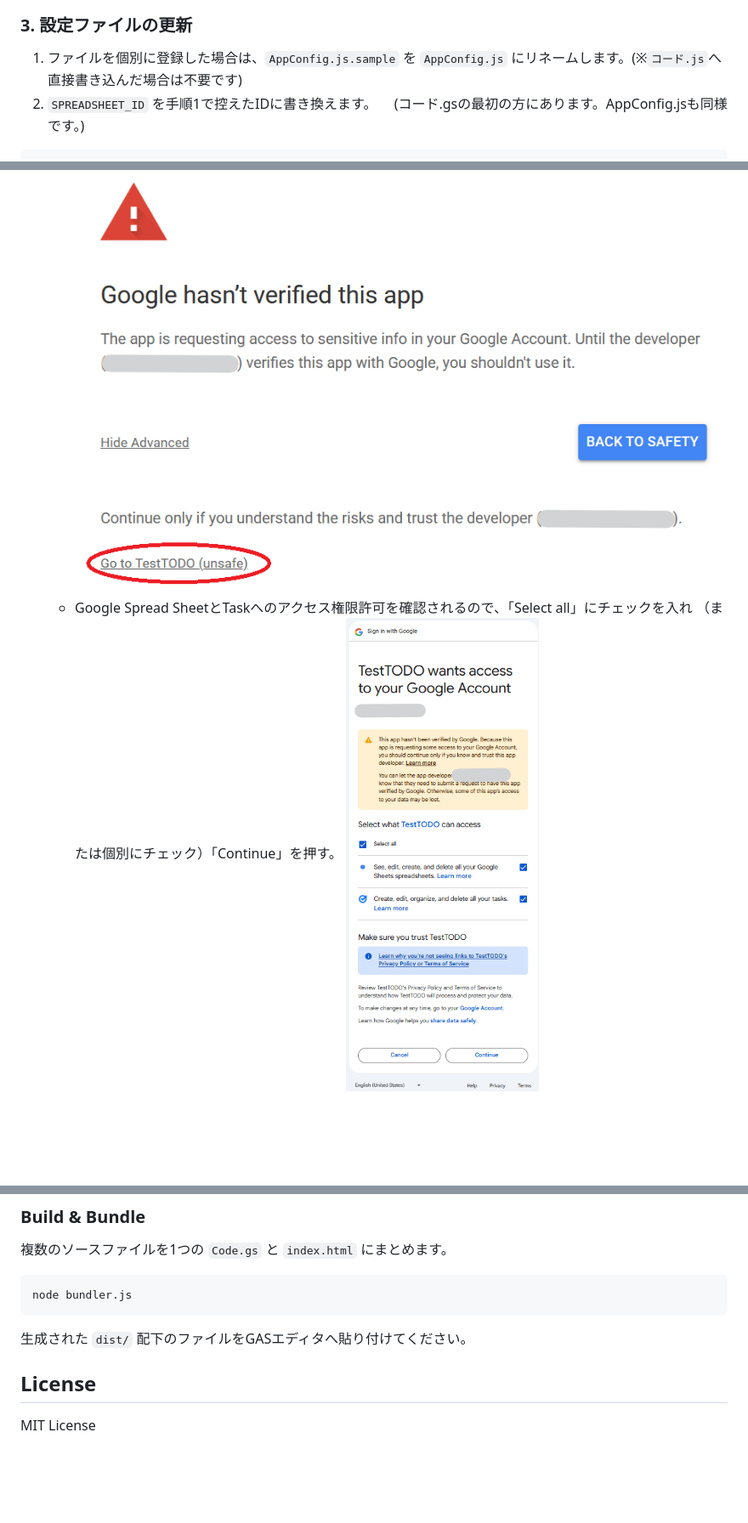
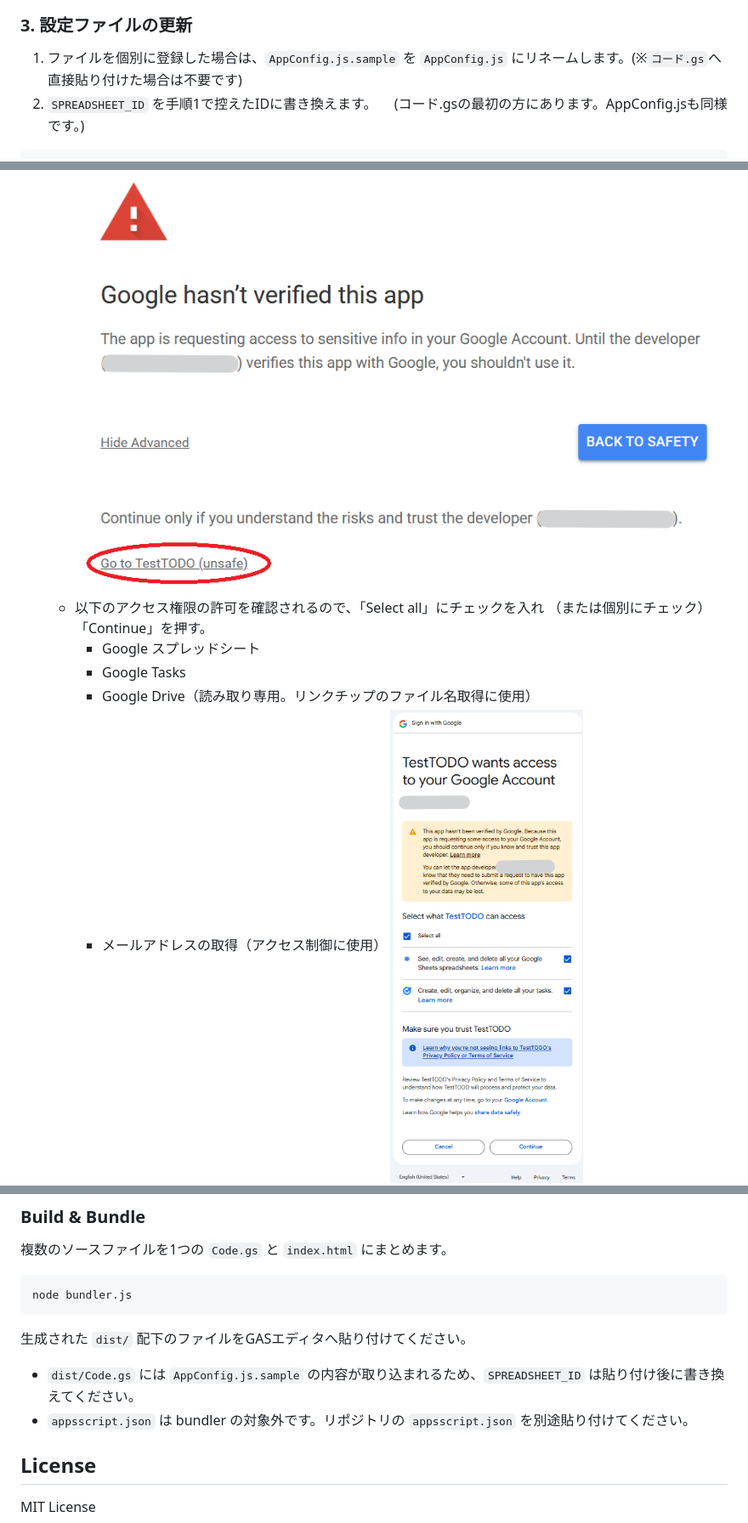
Before and after one commit to blueshooterX/MyTaskV, a Markdown page: README.md, 3 parts joined by grey strips. Shown at 85% size. Rendered like a GitHub page; blank space fills up the shorter version.

````diff
--- a/README.md
+++ b/README.md
@@ -72,7 +117,7 @@ Webアプリの画面とスプレッドシート(データ)の画面
    ![GASプロジェクト作成](image/06_gas_setting2.png)
 
 ### 3. 設定ファイルの更新
-1. ファイルを個別に登録した場合は、`AppConfig.js.sample` を `AppConfig.js` にリネームします。(※`コード.js`へ直接書き込んだ場合は不要です)
+1. ファイルを個別に登録した場合は、`AppConfig.js.sample` を `AppConfig.js` にリネームします。(※`コード.gs`へ直接貼り付けた場合は不要です)
 2. `SPREADSHEET_ID` を手順1で控えたIDに書き換えます。
 　(コード.gsの最初の方にあります。AppConfig.jsも同様です。)
 
@@ -98,7 +143,11 @@ const CONFIG = {
    ![権限設定](image/09_permission2.png)
    - 「Go to <設定した名称> (unsafe)」を押す。
    ![権限設定](image/09_permission3.png)
-   - Google Spread SheetとTaskへのアクセス権限許可を確認されるので、「Select all」にチェックを入れ （または個別にチェック）「Continue」を押す。
+   - 以下のアクセス権限の許可を確認されるので、「Select all」にチェックを入れ （または個別にチェック）「Continue」を押す。
+     - Google スプレッドシート
+     - Google Tasks
+     - Google Drive（読み取り専用。リンクチップのファイル名取得に使用）
+     - メールアドレスの取得（アクセス制御に使用）
    ![権限設定](image/09_permission4.png)
 6. 発行されたウェブアプリURLにアクセス！
    ![デプロイ](image/10_complete_deploy.png)
@@ -147,6 +207,9 @@ node bundler.js
 ```
 生成された `dist/` 配下のファイルをGASエディタへ貼り付けてください。
 
+- `dist/Code.gs` には `AppConfig.js.sample` の内容が取り込まれるため、`SPREADSHEET_ID` は貼り付け後に書き換えてください。
+- `appsscript.json` は bundler の対象外です。リポジトリの `appsscript.json` を別途貼り付けてください。
+
 
 ## License
 
````
Also changed, not shown: other parts of README.md (+69 -13 lines).
